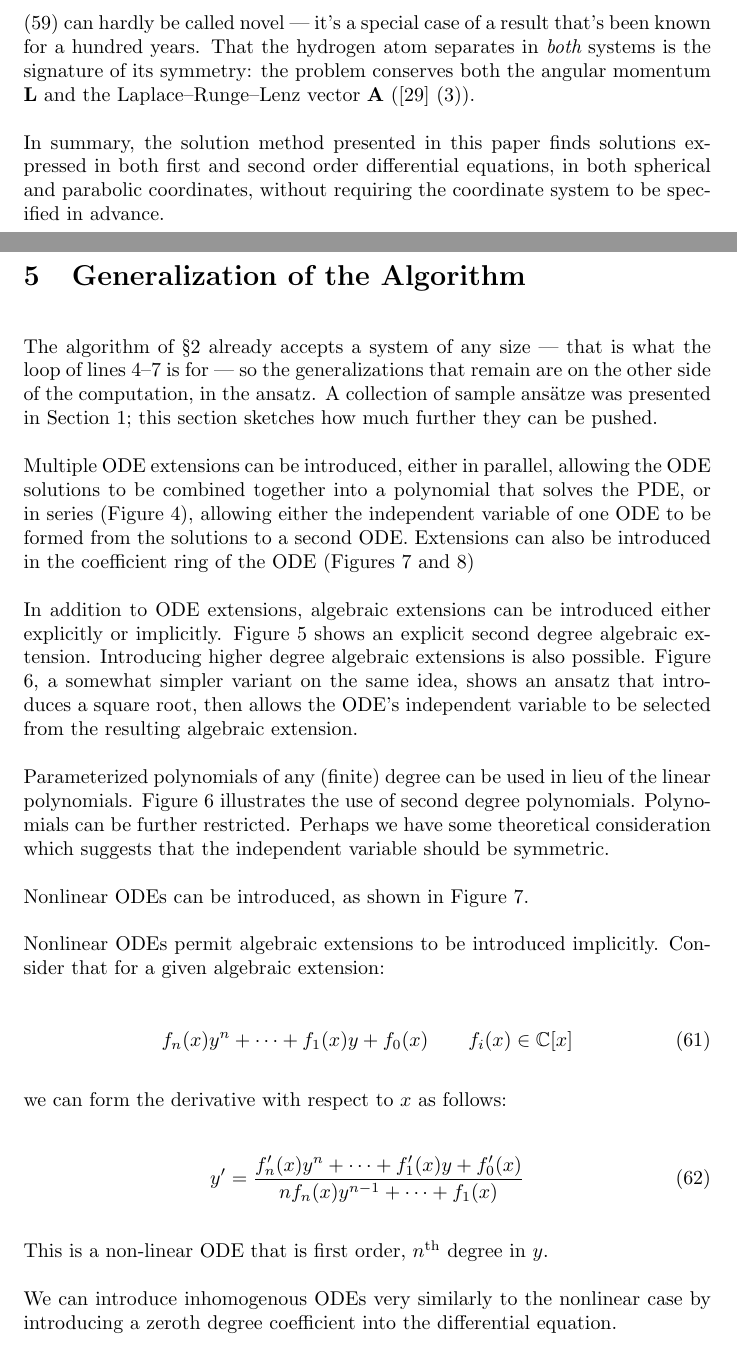
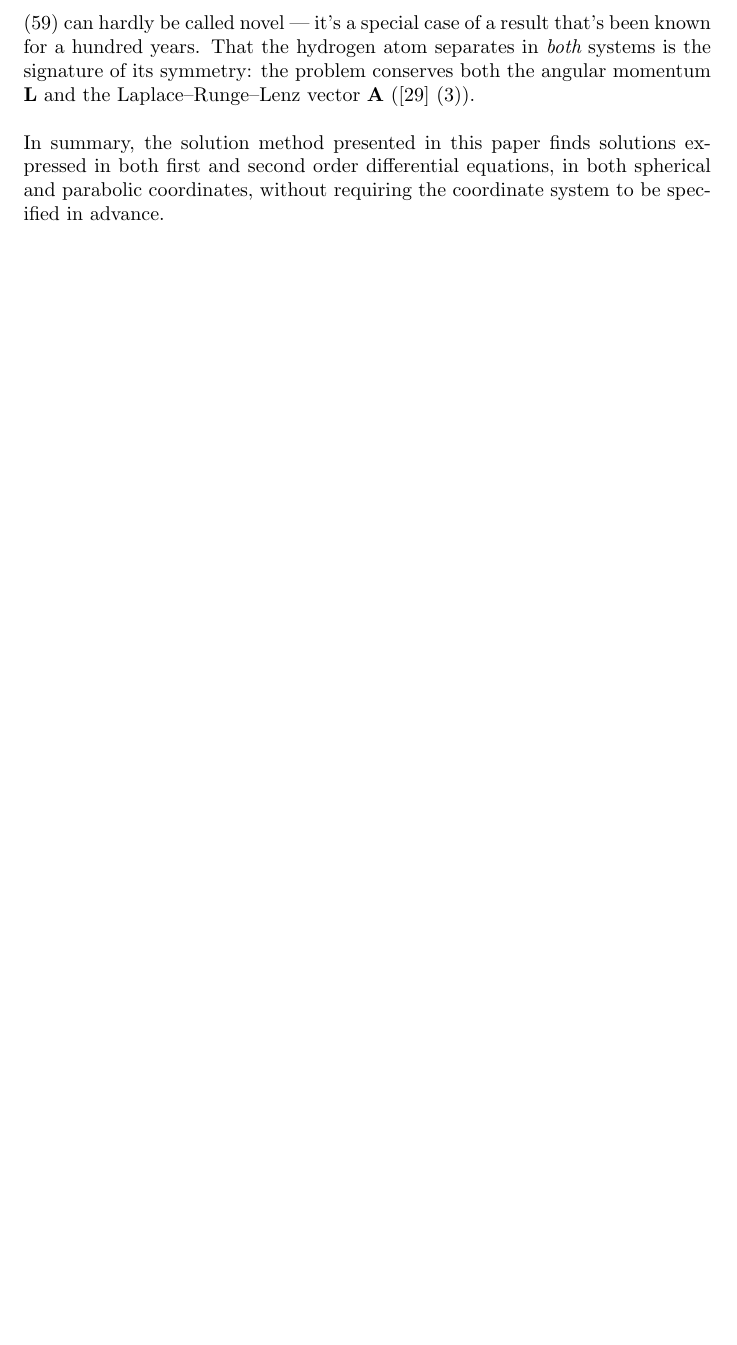
Before and after one commit to BrentBaccala/NewMethod, a LaTeX paper (NewMethod.tex): two parts of pages 48 and 49 of 57 before the commit and part of page 48 of 55 after it, the two joined at a grey line, cut so that both start at the same text, the shorter picture padded with empty space. Compiled offline with pdfLaTeX.

Commit message:
NewMethod: drop "Generalization of the Algorithm" section

```diff
--- a/NewMethod.tex
+++ b/NewMethod.tex
@@ -3524,46 +3524,3 @@ elements --- several extensions adjoined in parallel, in the sense of
 order to reach a flow whose nonlinearity is active.
 
 \end{nsexample}
-\section{Generalization of the Algorithm}
-\label{sec:Generalization of the Algorithm}
-
-The algorithm of \S\ref{sec:Solution Algorithm} already accepts a system of any
-size --- that is what the loop of lines~4--7 is for --- so the generalizations
-that remain are on the other side of the computation, in the ansatz.  A
-collection of sample ans\"atze was presented in Section \ref{sec:Ansatze}; this
-section sketches how much further they can be pushed.
-
-Multiple ODE extensions can be introduced, either in parallel, allowing the ODE solutions to be combined together into a polynomial
-that solves the PDE, or in series (Figure \ref{ansatz 12 figure}), allowing either the independent variable of one ODE
-to be formed from the solutions to a second ODE.  Extensions can also be introduced in the coefficient
-ring of the ODE (Figures \ref{ansatz 17 figure} and \ref{ansatz 13 figure})
-
-In addition to ODE extensions, algebraic extensions can be introduced either explicitly or implicitly.
-Figure \ref{ansatz 11 figure} shows an explicit second degree algebraic extension.
-Introducing higher degree algebraic extensions is also possible.
-Figure \ref{ansatz 16 figure}, a somewhat simpler variant on the same idea, shows an ansatz that introduces a square root,
-then allows the ODE's independent variable to be selected from the resulting
-algebraic extension.
-
-Parameterized polynomials of any (finite) degree can be used in lieu of the linear polynomials.  Figure \ref{ansatz 16 figure}
-illustrates the use of second degree polynomials.  Polynomials can be further restricted.  Perhaps we have some
-theoretical consideration which suggests that the independent variable should be symmetric.
-
-Nonlinear ODEs can be introduced, as shown in Figure \ref{ansatz 17 figure}.
-
-Nonlinear ODEs permit algebraic extensions to be introduced implicitly.  Consider that for a given algebraic extension:
-
-\begin{equation}
-f_n(x) y^n + \cdots + f_1(x) y + f_0(x) \qquad f_i(x) \in \mathbb{C}[x]
-\end{equation}
-
-we can form the derivative with respect to $x$ as follows:
-
-\begin{equation}
-y' = \frac{f'_n(x) y^n + \cdots + f'_1(x) y + f'_0(x)}{n f_n(x) y^{n-1} + \cdots + f_1(x)}
-\end{equation}
-
-This is a non-linear ODE that is first order, $n^{\rm th}$ degree in $y$.
-
-We can introduce inhomogenous ODEs very similarly to the nonlinear case by
-introducing a zeroth degree coefficient into the differential equation.
```
Also changed, not shown: NewMethod.tex (31 more changed lines).
